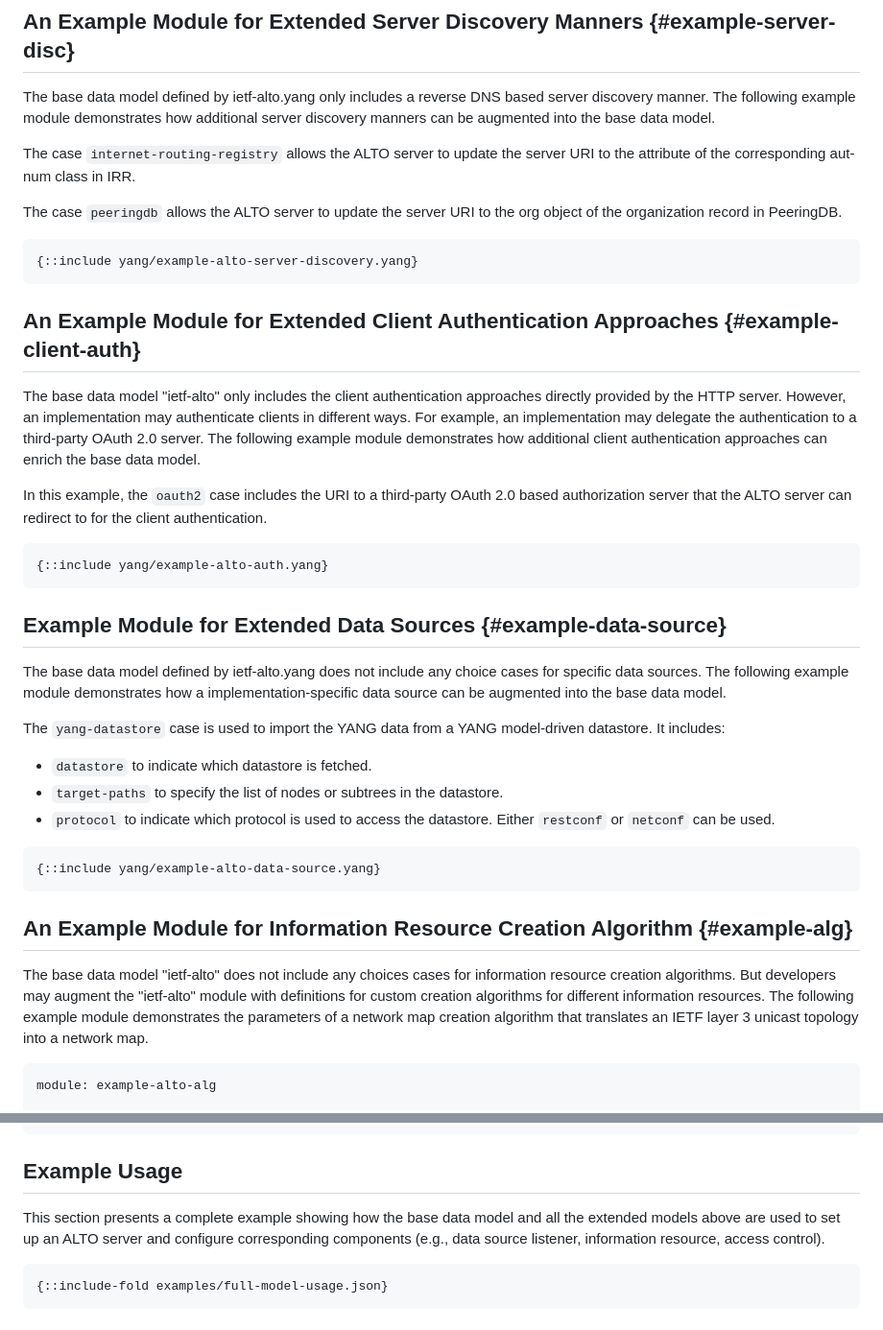
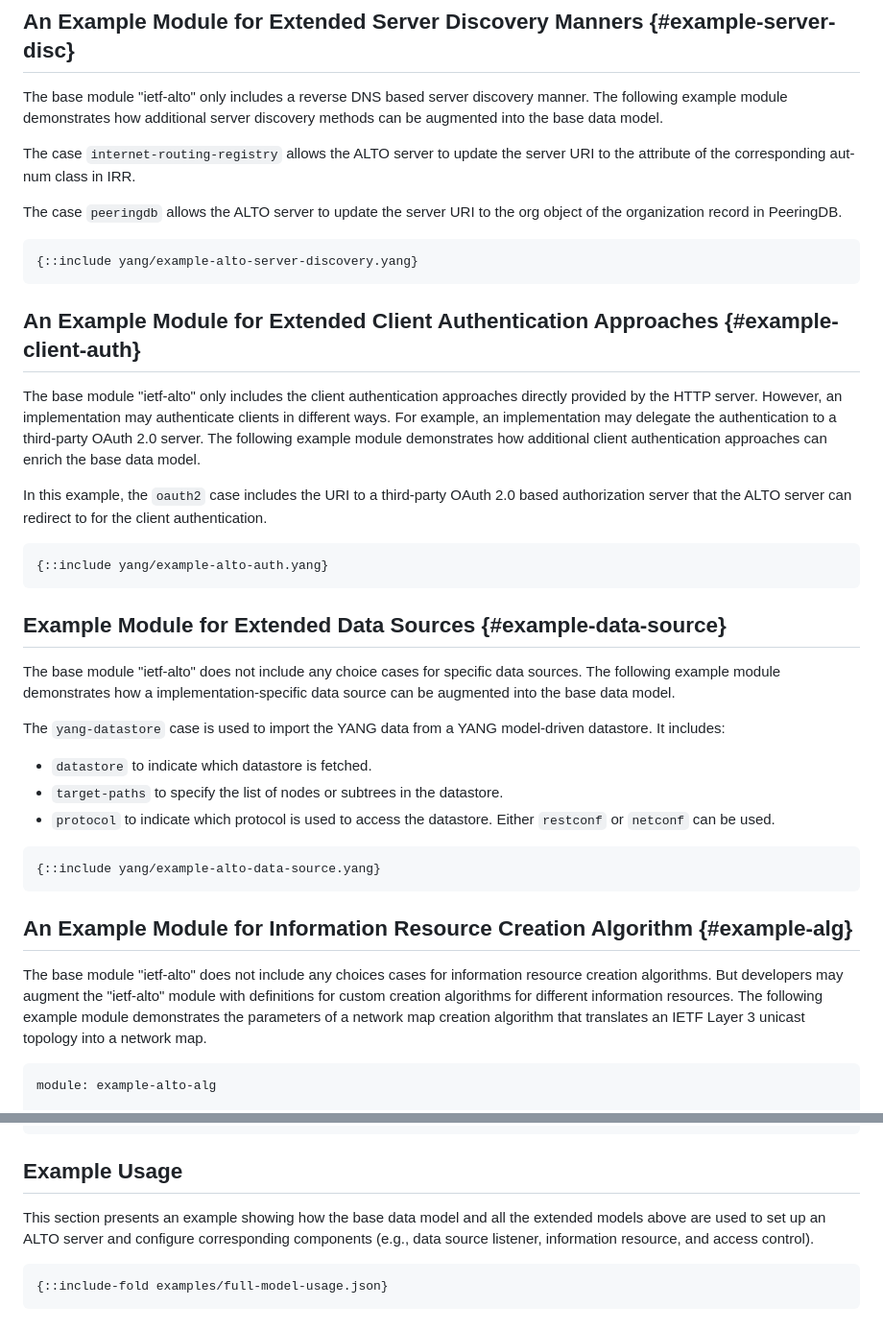
Before and after one commit to ietf-wg-alto/draft-alto-oam-yang, a Markdown page: appendix.md, 2 parts joined by grey strips. Shown: that part at 96% size. Rendered like a GitHub page.

Commit message:
some nits

```diff
--- a/appendix.md
+++ b/appendix.md
@@ -11,9 +11,9 @@ model can be augmented:
 
 ## An Example Module for Extended Server Discovery Manners {#example-server-disc}
 
-The base data model defined by ietf-alto.yang only includes a reverse DNS based
+The base module "ietf-alto" only includes a reverse DNS based
 server discovery manner. The following example module demonstrates how
-additional server discovery manners can be augmented into the base data model.
+additional server discovery methods can be augmented into the base data model.
 
 The case `internet-routing-registry` allows the ALTO server to update the
 server URI to the attribute of the corresponding aut-num class in IRR.
@@ -27,7 +27,7 @@ object of the organization record in PeeringDB.
 
 ## An Example Module for Extended Client Authentication Approaches {#example-client-auth}
 
-The base data model "ietf-alto" only includes the client
+The base module "ietf-alto" only includes the client
 authentication approaches directly provided by the HTTP server. However, an
 implementation may authenticate clients in different ways. For example, an implementation may
 delegate the authentication to a third-party OAuth 2.0 server. The following
@@ -44,7 +44,7 @@ authentication.
 
 ## Example Module for Extended Data Sources {#example-data-source}
 
-The base data model defined by ietf-alto.yang does not include any choice cases
+The base module "ietf-alto" does not include any choice cases
 for specific data sources. The following example module demonstrates how a
 implementation-specific data source can be augmented into the base data model.
 
@@ -62,12 +62,12 @@ model-driven datastore. It includes:
 
 ## An Example Module for Information Resource Creation Algorithm {#example-alg}
 
-The base data model "ietf-alto" does not include any choices cases
+The base module "ietf-alto" does not include any choices cases
 for information resource creation algorithms. But developers may augment the
 "ietf-alto" module with definitions for custom creation algorithms
 for different information resources. The following example module demonstrates
 the parameters of a network map creation algorithm that translates an IETF
-layer 3 unicast topology into a network map.
+Layer 3 unicast topology into a network map.
 
 ~~~
 module: example-alto-alg
@@ -110,10 +110,10 @@ updates. Therefore, the ALTO network map resource can be updated dynamically.
 
 ## Example Usage
 
-This section presents a complete example showing how the base data model and
+This section presents an example showing how the base data model and
 all the extended models above are used to set up an ALTO server and
 configure corresponding components (e.g., data source listener, information
-resource, access control).
+resource, and access control).
 
 ~~~
 {::include-fold examples/full-model-usage.json}
```
